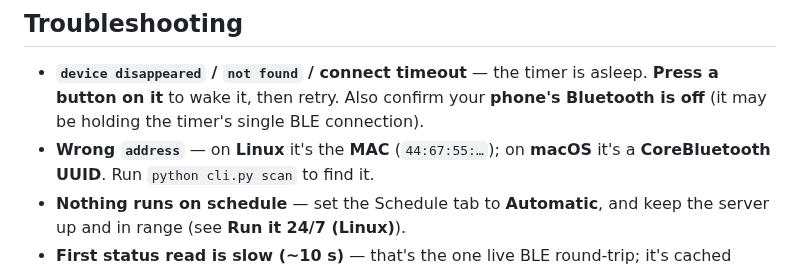
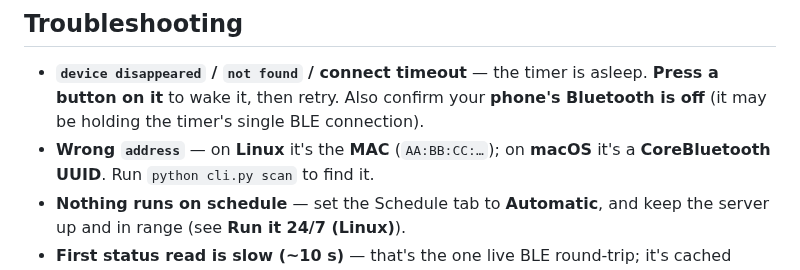
Before and after one commit to evanscastonguay/bhyve-xd-ble, a Markdown page: README.md, the part around the change. Drawn GitHub-style.

```diff
--- a/README.md
+++ b/README.md
@@ -259,7 +259,7 @@ and **self-key** (`provision --self-key` — our own generated key, no Orbit acc
 - **`device disappeared` / `not found` / connect timeout** — the timer is asleep. **Press a button on
   it** to wake it, then retry. Also confirm your **phone's Bluetooth is off** (it may be holding the
   timer's single BLE connection).
-- **Wrong `address`** — on **Linux** it's the **MAC** (`44:67:55:…`); on **macOS** it's a
+- **Wrong `address`** — on **Linux** it's the **MAC** (`AA:BB:CC:…`); on **macOS** it's a
   **CoreBluetooth UUID**. Run `python cli.py scan` to find it.
 - **Nothing runs on schedule** — set the Schedule tab to **Automatic**, and keep the server up and in
   range (see **Run it 24/7 (Linux)**).
```
Also changed, not shown: docs/archive/PROJECT_STATUS.md (+1 -1 lines).
